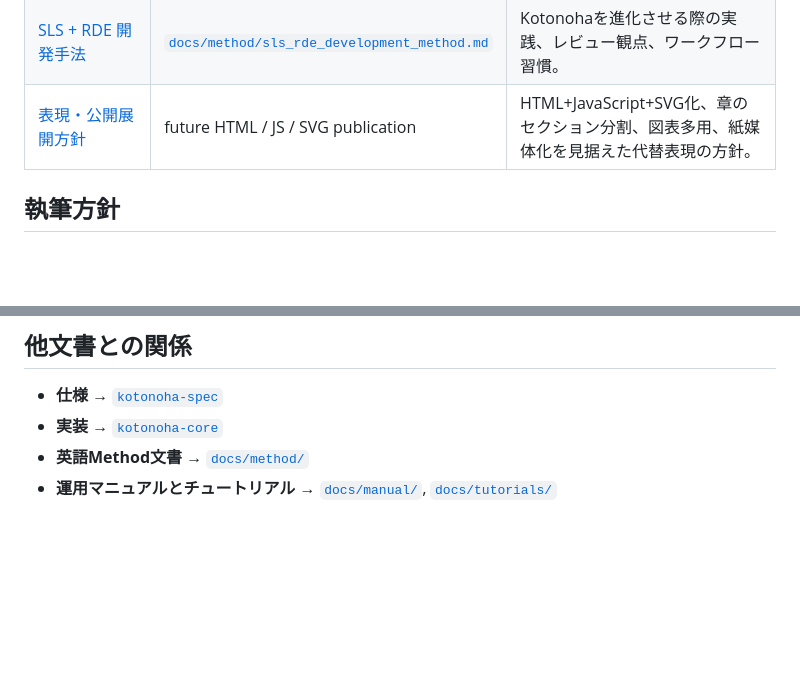
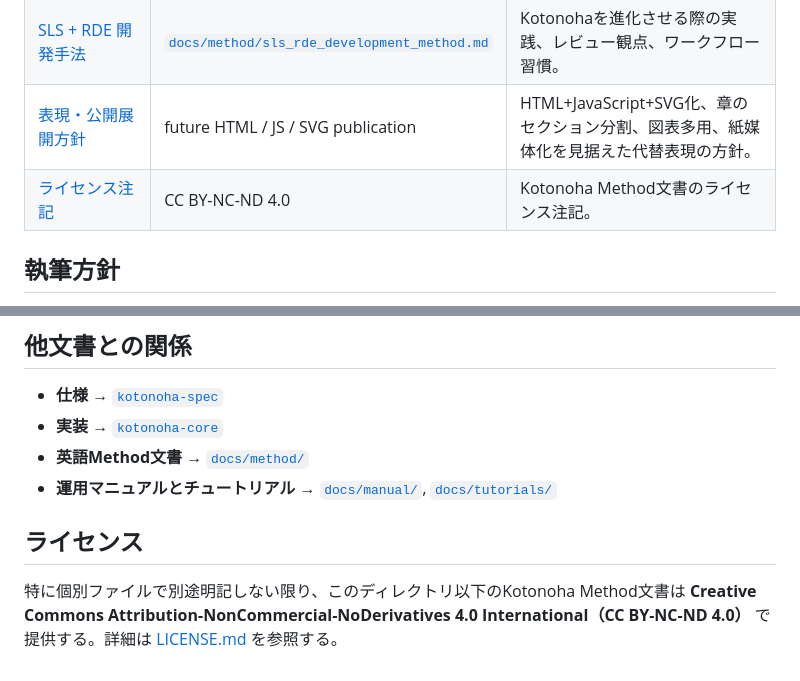
Before and after one commit to zyx-corporation/kotonoha-docs, a Markdown page: docs/method_ja/README.md, 2 parts joined by grey strips. GitHub-like rendering; blank space fills up the shorter version.

Commit message:
Document CC BY-NC-ND license for Japanese Method docs

```diff
--- a/docs/method_ja/README.md
+++ b/docs/method_ja/README.md
@@ -28,6 +28,7 @@
 | [Kotonoha Method — ドラフト骨子](kotonoha_method_outline.md) | [`docs/method/kotonoha_method_outline.md`](../method/kotonoha_method_outline.md) | SLSの制度的実装としてのKotonoha Methodの章立て案。 |
 | [SLS + RDE 開発手法](sls_rde_development_method.md) | [`docs/method/sls_rde_development_method.md`](../method/sls_rde_development_method.md) | Kotonohaを進化させる際の実践、レビュー観点、ワークフロー習慣。 |
 | [表現・公開展開方針](rendering_and_publication_policy.md) | future HTML / JS / SVG publication | HTML+JavaScript+SVG化、章のセクション分割、図表多用、紙媒体化を見据えた代替表現の方針。 |
+| [ライセンス注記](LICENSE.md) | CC BY-NC-ND 4.0 | Kotonoha Method文書のライセンス注記。 |
 
 ## 執筆方針
 
@@ -48,3 +49,7 @@
 - **実装** → [`kotonoha-core`](https://github.com/zyx-corporation/kotonoha-core)
 - **英語Method文書** → [`docs/method/`](../method/README.md)
 - **運用マニュアルとチュートリアル** → [`docs/manual/`](../manual/README.md), [`docs/tutorials/`](../tutorials/README.md)
+
+## ライセンス
+
+特に個別ファイルで別途明記しない限り、このディレクトリ以下のKotonoha Method文書は **Creative Commons Attribution-NonCommercial-NoDerivatives 4.0 International（CC BY-NC-ND 4.0）** で提供する。詳細は [LICENSE.md](LICENSE.md) を参照する。
```
